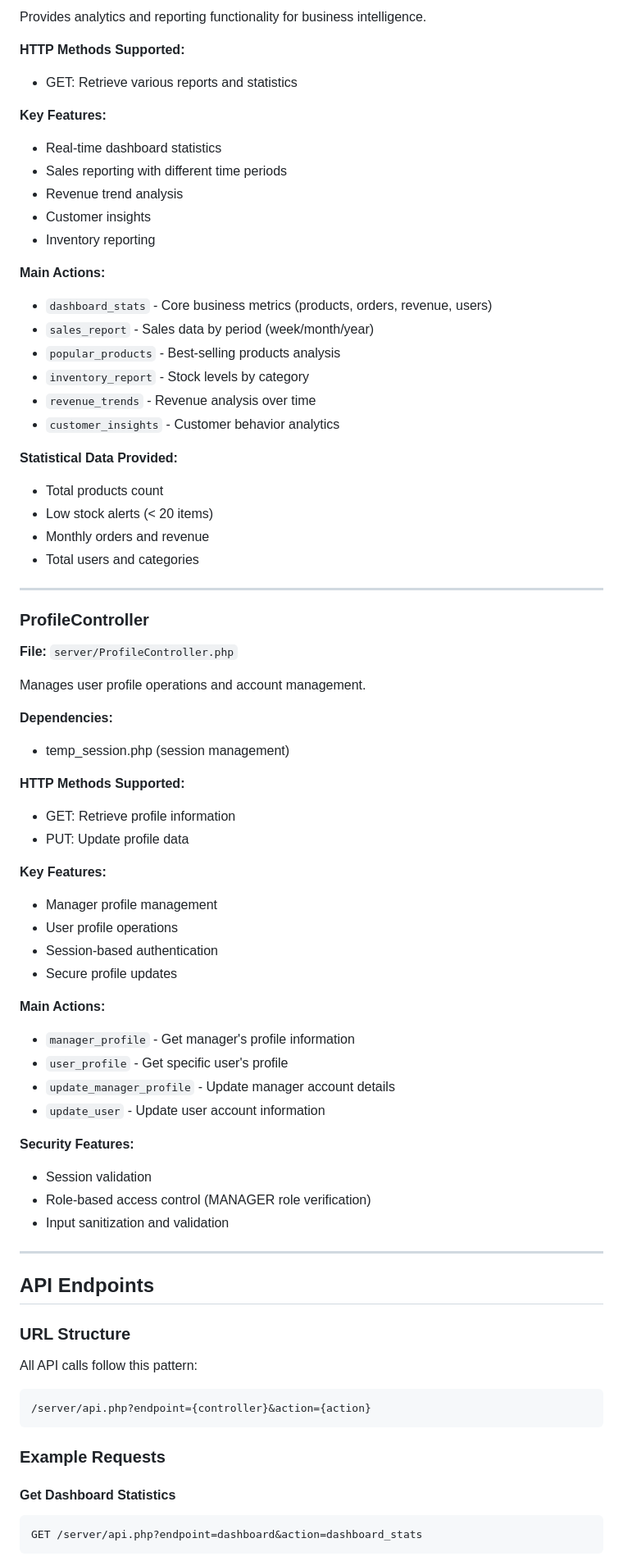
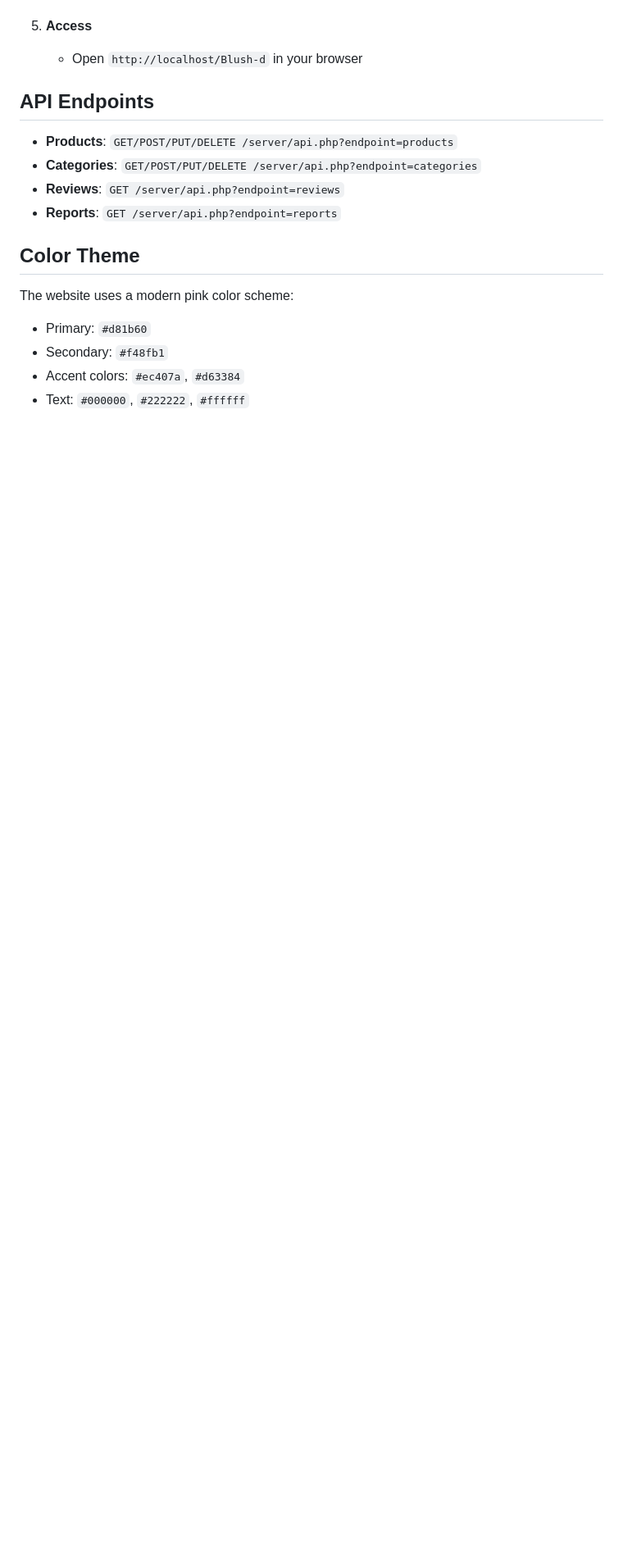
Before and after one commit to DuviniN/Blush-d, a Markdown page: README.md, the part around one of its changes. Shown at 82% size. Rendered like a GitHub page; blank space fills up the shorter version.

````diff
--- a/README.md
+++ b/README.md
@@ -124,74 +72,18 @@ Handles all product and category-related operations.
-Provides analytics and reporting functionality for business intelligence.
-
-**HTTP Methods Supported:**
-- GET: Retrieve various reports and statistics
-
-**Key Features:**
-- Real-time dashboard statistics
-- Sales reporting with different time periods
-- Revenue trend analysis
-- Customer insights
-- Inventory reporting
-
-**Main Actions:**
-- `dashboard_stats` - Core business metrics (products, orders, revenue, users)
-- `sales_report` - Sales data by period (week/month/year)
-- `popular_products` - Best-selling products analysis
-- `inventory_report` - Stock levels by category
-- `revenue_trends` - Revenue analysis over time
-- `customer_insights` - Customer behavior analytics
-
-**Statistical Data Provided:**
-- Total products count
-- Low stock alerts (< 20 items)
-- Monthly orders and revenue
-- Total users and categories
-
----
-
-### ProfileController
-**File:** `server/ProfileController.php`
-
-Manages user profile operations and account management.
-
-**Dependencies:**
-- temp_session.php (session management)
-
-**HTTP Methods Supported:**
-- GET: Retrieve profile information
-- PUT: Update profile data
-
-**Key Features:**
-- Manager profile management
-- User profile operations
-- Session-based authentication
-- Secure profile updates
-
-**Main Actions:**
-- `manager_profile` - Get manager's profile information
-- `user_profile` - Get specific user's profile
-- `update_manager_profile` - Update manager account details
-- `update_user` - Update user account information
-
-**Security Features:**
-- Session validation
-- Role-based access control (MANAGER role verification)
-- Input sanitization and validation
-
----
+5. **Access**
+   - Open `http://localhost/Blush-d` in your browser
 
 ## API Endpoints
 
-### URL Structure
-All API calls follow this pattern:
-```
-/server/api.php?endpoint={controller}&action={action}
-```
+- **Products**: `GET/POST/PUT/DELETE /server/api.php?endpoint=products`
+- **Categories**: `GET/POST/PUT/DELETE /server/api.php?endpoint=categories`
+- **Reviews**: `GET /server/api.php?endpoint=reviews`
+- **Reports**: `GET /server/api.php?endpoint=reports`
 
-### Example Requests
+## Color Theme
 
-#### Get Dashboard Statistics
-```
-GET /server/api.php?endpoint=dashboard&action=dashboard_stats
-```
+The website uses a modern pink color scheme:
+- Primary: `#d81b60`
+- Secondary: `#f48fb1`
+- Accent colors: `#ec407a`, `#d63384`
+- Text: `#000000`, `#222222`, `#ffffff`
 
````
Also changed, not shown: other parts of README.md (+66 -165 lines).
